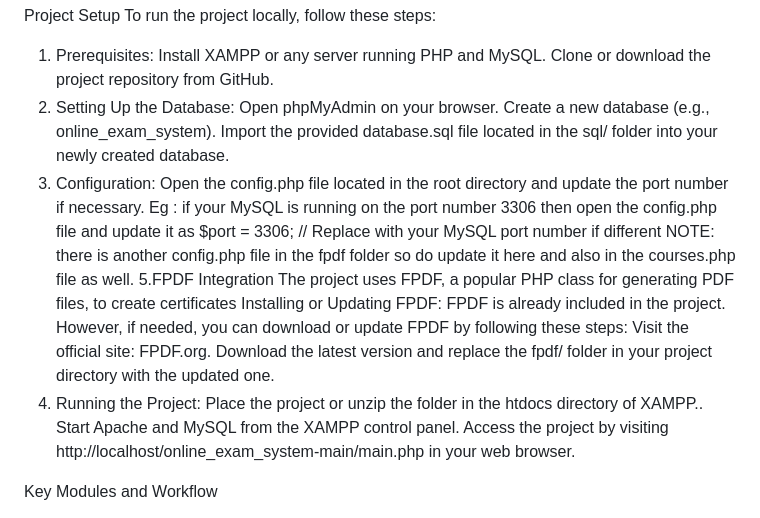
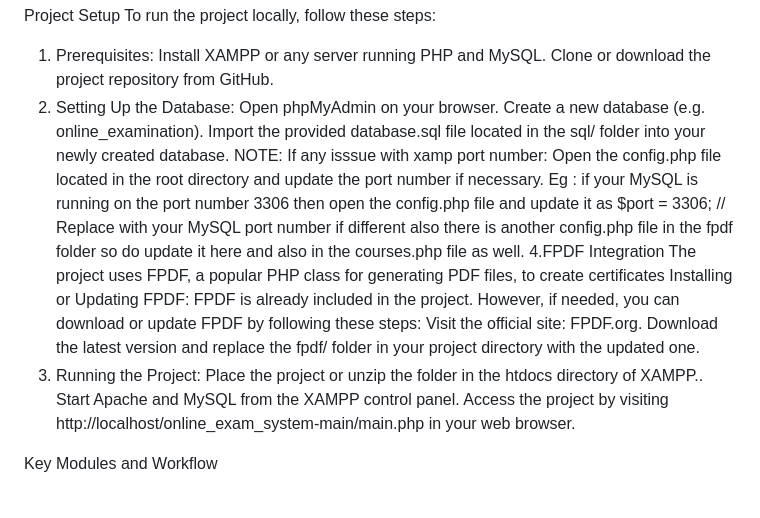
Before and after one commit to 09teju/online_exam_system, a Markdown page: README.md, the part around the change. Drawn GitHub-style.

```diff
--- a/README.md
+++ b/README.md
@@ -78,20 +78,20 @@ Install XAMPP or any server running PHP and MySQL.
 Clone or download the project repository from GitHub.
 2. Setting Up the Database:
 Open phpMyAdmin on your browser.
-Create a new database (e.g., online_exam_system).
+Create a new database (e.g. online_examination).
 Import the provided database.sql file located in the sql/ folder into your newly created database.
-3. Configuration:
+NOTE: If any isssue with xamp port number:
 Open the config.php file located in the root directory and update the port number if necessary.
 Eg : if your MySQL is running on the port number 3306 then open the config.php file and update it as
 $port = 3306; // Replace with your MySQL port number if different
-NOTE: there is another config.php file in the fpdf folder so do update it here and also in the courses.php file as well.
-5.FPDF Integration
+also there is another config.php file in the fpdf folder so do update it here and also in the courses.php file as well.
+4.FPDF Integration
 The project uses FPDF, a popular PHP class for generating PDF files, to create certificates
 Installing or Updating FPDF:
 FPDF is already included in the project. However, if needed, you can download or update FPDF by following these steps:
 Visit the official site: FPDF.org.
 Download the latest version and replace the fpdf/ folder in your project directory with the updated one.
-6. Running the Project:
+5. Running the Project:
 Place the project or unzip the folder in the htdocs directory of XAMPP..
 Start Apache and MySQL from the XAMPP control panel.
 Access the project by visiting http://localhost/online_exam_system-main/main.php in your web browser.
```
